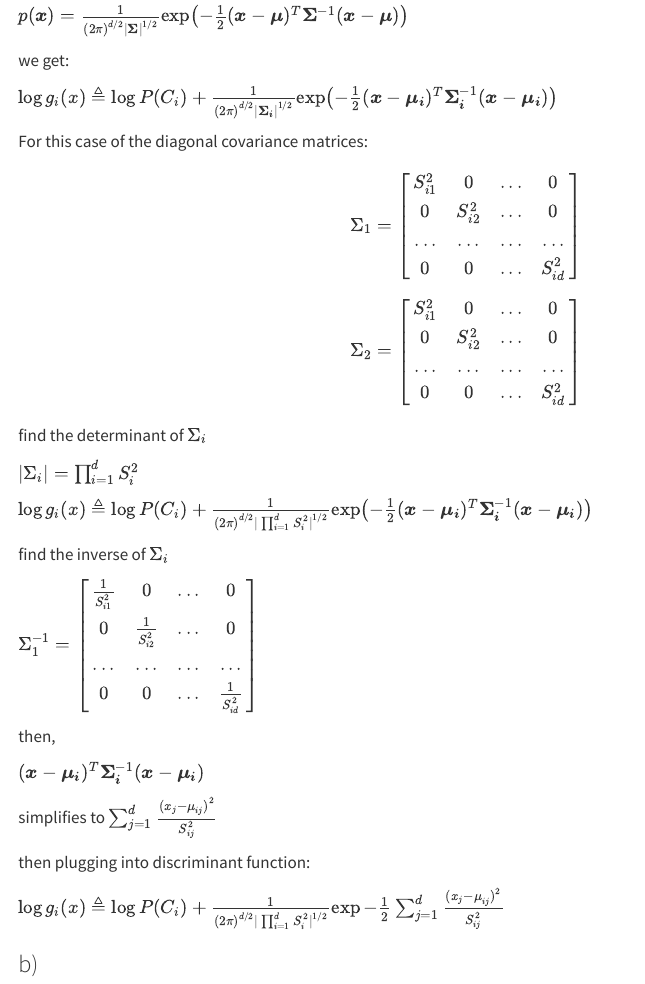
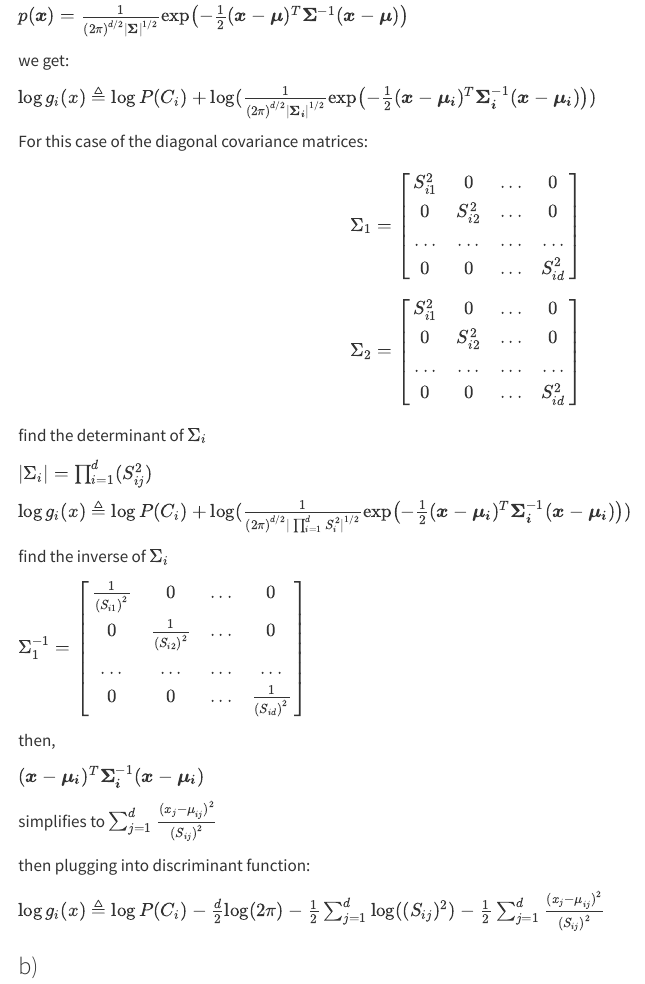
Before and after one commit to torwhite/CS412, a Quarto document (Assign4/Torin_White_657467127.qmd): the page in a window 1100 px wide, from 730 px down. Rendered offline with R 4.5, knitr and Pandoc in place of Quarto, with nearby package versions.

Commit message:
all edits to Assignment 4

```diff
--- a/Assign4/Torin_White_657467127.qmd
+++ b/Assign4/Torin_White_657467127.qmd
@@ -79,18 +79,18 @@ $$
 
 find the determinant of $\Sigma_{i}$
 
- $|\Sigma_i| = \prod_{i=1}^d S_{i}^2$
+$|\Sigma_i| = \prod_{i=1}^d (S_{ij}^2)$
 
-$\log g_i(x) \triangleq \log P(C_i) + \frac{1}{(2\pi)^{d/2} |\prod_{i=1}^d S_{i}^2|^{1/2}} \exp\left(-\frac{1}{2} (\boldsymbol{x} - \boldsymbol{\mu_{i}})^T \boldsymbol{\Sigma_{i}}^{-1} (\boldsymbol{x} - \boldsymbol{\mu_{i}}) \right)$
+$\log g_i(x) \triangleq \log P(C_i) + \log(\frac{1}{(2\pi)^{d/2} |\prod_{i=1}^d S_{i}^2|^{1/2}} \exp\left(-\frac{1}{2} (\boldsymbol{x} - \boldsymbol{\mu_{i}})^T \boldsymbol{\Sigma_{i}}^{-1} (\boldsymbol{x} - \boldsymbol{\mu_{i}}) \right))$
 
 find the inverse of $\Sigma_{i}$
 
 $\Sigma_1^{-1} =
 \begin{bmatrix}
-\frac{1}{S^{2}_{i1}} & 0 & ... & 0 \\
-0 & \frac{1}{S^{2}_{i2}} & ... &0\\
+\frac{1}{(S_{i1})^2} & 0 & ... & 0 \\
+0 & \frac{1}{(S_{i2})^2} & ... &0\\
 ... & ... & ... & ...\\
-0 & 0 & ... & \frac{1}{S^{2}_{id}}\\
+0 & 0 & ... & \frac{1}{(S_{id})^2}\\
 \end{bmatrix}
 \quad$
 
@@ -98,13 +98,13 @@ then,
 
 $(\boldsymbol{x} - \boldsymbol{\mu_{i}})^T \boldsymbol{\Sigma_{i}}^{-1} (\boldsymbol{x} - \boldsymbol{\mu_{i}})$
 
-simplifies to $\sum_{j=1}^{d} \frac{(x_j - \mu_{ij})^2}{S^2_{ij}}$
+simplifies to $\sum_{j=1}^{d} \frac{(x_j - \mu_{ij})^2}{(S_{ij})^2}$
 
 then plugging into discriminant function:
 
-$\log g_i(x) \triangleq \log P(C_i) + \frac{1}{(2\pi)^{d/2} |\prod_{i=1}^d S_{i}^2|^{1/2}} \exp-{\frac{1}{2}\sum_{j=1}^{d}\frac{(x_j-\mu_{ij})^2}{S_{ij}^2}}$
+$\log g_i(x) \triangleq \log P(C_i) - \frac{d}{2}\log(2\pi) -\frac{1}{2}\sum_{j=1}^{d}\log((S_{ij})^2) - {\frac{1}{2}\sum_{j=1}^{d}\frac{(x_j-\mu_{ij})^2}{(S_{ij})^2}}$
 
-
+\pagebreak
 
 ### b)
 **When does the separating boundary become linear (instead of quadratic)? (50 points)**
```
Also changed, not shown: Assign4/Torin_White_657467127.pdf, Assign4/Torin_White_657467127.qmd (4 more changed lines).
